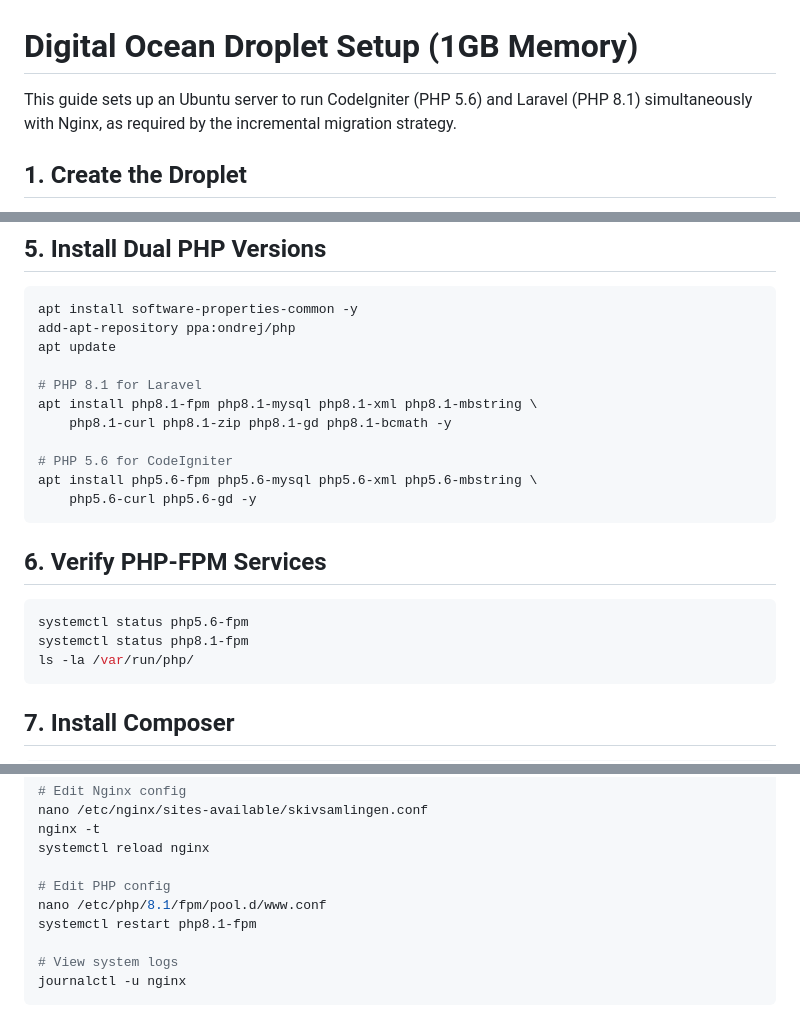
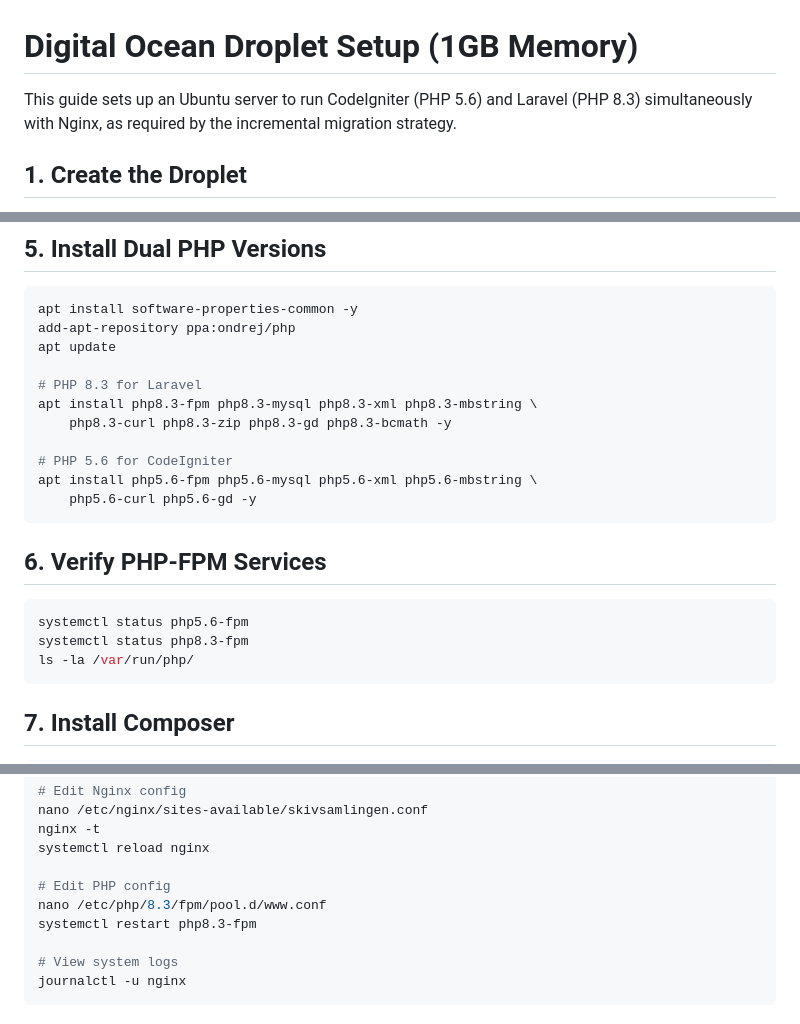
Before and after one commit to erikbrannstrom/skivsamlingen, a Markdown page: DROPLET_SETUP.md, 3 parts joined by grey strips. Rendered like a GitHub page.

````diff
--- a/DROPLET_SETUP.md
+++ b/DROPLET_SETUP.md
@@ -1,6 +1,6 @@
 # Digital Ocean Droplet Setup (1GB Memory)
 
-This guide sets up an Ubuntu server to run CodeIgniter (PHP 5.6) and Laravel (PHP 8.1) simultaneously with Nginx, as required by the incremental migration strategy.
+This guide sets up an Ubuntu server to run CodeIgniter (PHP 5.6) and Laravel (PHP 8.3) simultaneously with Nginx, as required by the incremental migration strategy.
 
 ## 1. Create the Droplet
 
@@ -59,9 +59,9 @@ apt install software-properties-common -y
 add-apt-repository ppa:ondrej/php
 apt update
 
-# PHP 8.1 for Laravel
-apt install php8.1-fpm php8.1-mysql php8.1-xml php8.1-mbstring \
-    php8.1-curl php8.1-zip php8.1-gd php8.1-bcmath -y
+# PHP 8.3 for Laravel
+apt install php8.3-fpm php8.3-mysql php8.3-xml php8.3-mbstring \
+    php8.3-curl php8.3-zip php8.3-gd php8.3-bcmath -y
 
 # PHP 5.6 for CodeIgniter
 apt install php5.6-fpm php5.6-mysql php5.6-xml php5.6-mbstring \
@@ -72,7 +72,7 @@ apt install php5.6-fpm php5.6-mysql php5.6-xml php5.6-mbstring \
 
 ```bash
 systemctl status php5.6-fpm
-systemctl status php8.1-fpm
+systemctl status php8.3-fpm
 ls -la /var/run/php/
 ```
 
@@ -281,8 +281,8 @@ nginx -t
 systemctl reload nginx
 
 # Edit PHP config
-nano /etc/php/8.1/fpm/pool.d/www.conf
-systemctl restart php8.1-fpm
+nano /etc/php/8.3/fpm/pool.d/www.conf
+systemctl restart php8.3-fpm
 
 # View system logs
 journalctl -u nginx
````
Also changed, not shown: LARAVEL_MIGRATION_PLAN.md (+20 -19 lines).
